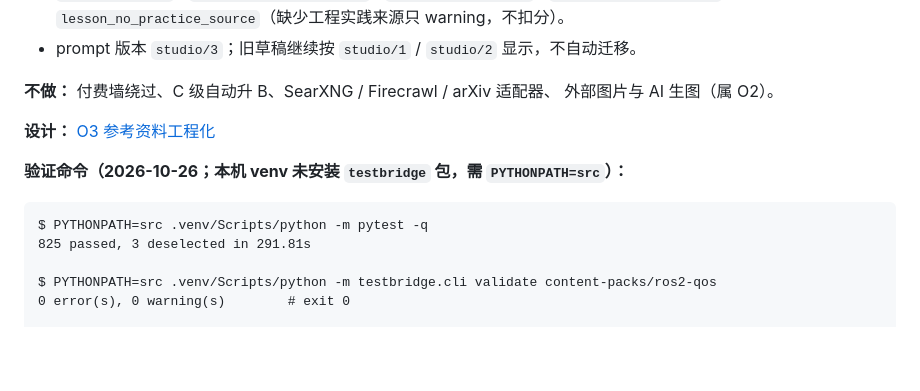
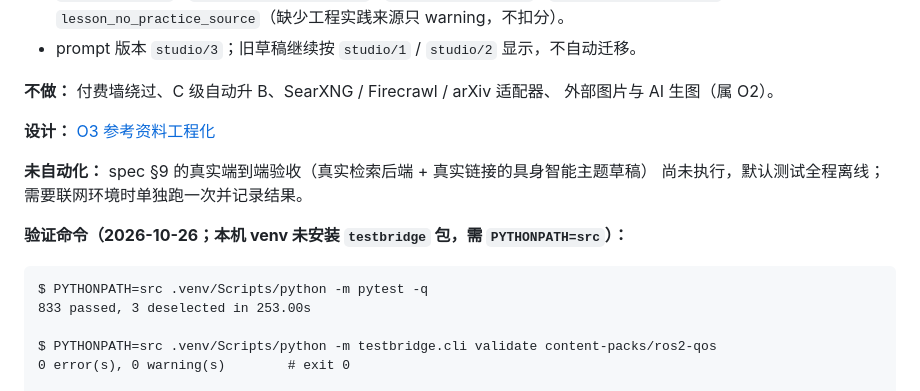
Before and after one commit to daoyuzuo/learning-robot, a Markdown page: docs/ROADMAP.md, the part around one of its changes. Rendered like a GitHub page; blank space fills up the shorter version.

````diff
--- a/docs/ROADMAP.md
+++ b/docs/ROADMAP.md
@@ -546,11 +546,14 @@ O5 已实现并合并（2026-10-26，merge `925ca62`）。O3/O5 完成时默认
 
 **设计：** [O3 参考资料工程化](superpowers/specs/2026-10-26-o3-resource-quality-design.md)
 
+**未自动化：** spec §9 的真实端到端验收（真实检索后端 + 真实链接的具身智能主题草稿）
+尚未执行，默认测试全程离线；需要联网环境时单独跑一次并记录结果。
+
 **验证命令（2026-10-26；本机 venv 未安装 `testbridge` 包，需 `PYTHONPATH=src`）：**
 
 ```text
 $ PYTHONPATH=src .venv/Scripts/python -m pytest -q
-825 passed, 3 deselected in 291.81s
+833 passed, 3 deselected in 253.00s
 
 $ PYTHONPATH=src .venv/Scripts/python -m testbridge.cli validate content-packs/ros2-qos
 0 error(s), 0 warning(s)        # exit 0
````
Also changed, not shown: other parts of docs/ROADMAP.md (+2 -2 lines), docs/OPTIMIZATION.md (+1 -1 lines).
